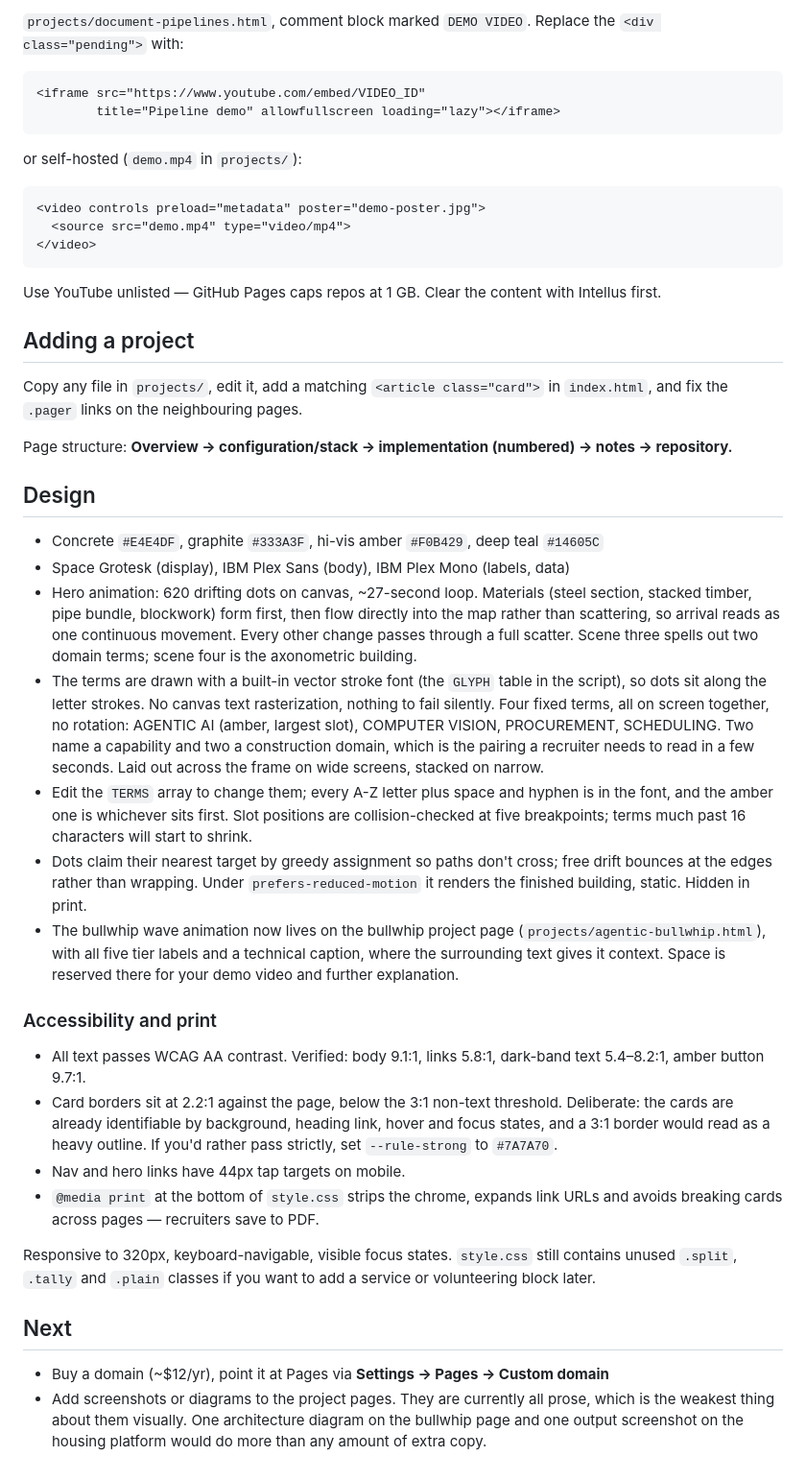
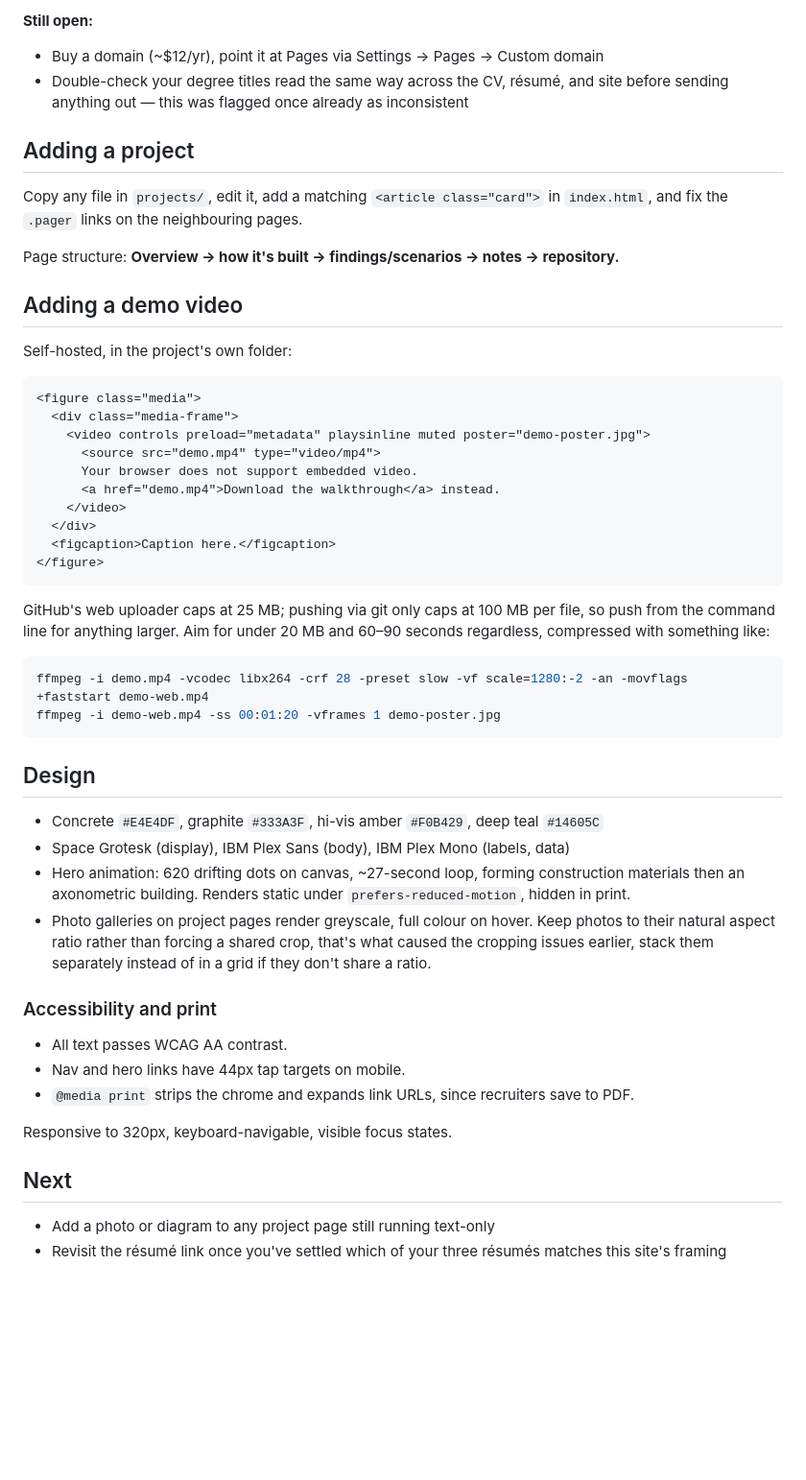
Before and after one commit to MHhey/MHhey.github.io, a Markdown page: README.md, the part around one of its changes. Shown at 96% size. Drawn GitHub-style; blank space fills up the shorter version.

````diff
--- a/README.md
+++ b/README.md
@@ -78,71 +51,61 @@ Management* / *M.Sc.* The site uses the CV version. Make all of them match befor
-`projects/document-pipelines.html`, comment block marked `DEMO VIDEO`. Replace the
-`<div class="pending">` with:
-
-```html
-<iframe src="https://www.youtube.com/embed/VIDEO_ID"
-        title="Pipeline demo" allowfullscreen loading="lazy"></iframe>
-```
-
-or self-hosted (`demo.mp4` in `projects/`):
-
-```html
-<video controls preload="metadata" poster="demo-poster.jpg">
-  <source src="demo.mp4" type="video/mp4">
-</video>
-```
-
-Use YouTube unlisted — GitHub Pages caps repos at 1 GB. Clear the content with Intellus first.
+**Still open:**
+- Buy a domain (~$12/yr), point it at Pages via Settings → Pages → Custom domain
+- Double-check your degree titles read the same way across the CV, résumé, and site before sending
+  anything out — this was flagged once already as inconsistent
 
 ## Adding a project
 
 Copy any file in `projects/`, edit it, add a matching `<article class="card">` in `index.html`, and
 fix the `.pager` links on the neighbouring pages.
 
-Page structure: **Overview → configuration/stack → implementation (numbered) → notes → repository.**
+Page structure: **Overview → how it's built → findings/scenarios → notes → repository.**
+
+## Adding a demo video
+
+Self-hosted, in the project's own folder:
+
+```html
+<figure class="media">
+  <div class="media-frame">
+    <video controls preload="metadata" playsinline muted poster="demo-poster.jpg">
+      <source src="demo.mp4" type="video/mp4">
+      Your browser does not support embedded video.
+      <a href="demo.mp4">Download the walkthrough</a> instead.
+    </video>
+  </div>
+  <figcaption>Caption here.</figcaption>
+</figure>
+```
+
+GitHub's web uploader caps at 25 MB; pushing via git only caps at 100 MB per file, so push from the
+command line for anything larger. Aim for under 20 MB and 60–90 seconds regardless, compressed with
+something like:
+
+```bash
+ffmpeg -i demo.mp4 -vcodec libx264 -crf 28 -preset slow -vf scale=1280:-2 -an -movflags +faststart demo-web.mp4
+ffmpeg -i demo-web.mp4 -ss 00:01:20 -vframes 1 demo-poster.jpg
+```
 
 ## Design
 
 - Concrete `#E4E4DF`, graphite `#333A3F`, hi-vis amber `#F0B429`, deep teal `#14605C`
 - Space Grotesk (display), IBM Plex Sans (body), IBM Plex Mono (labels, data)
-- Hero animation: 620 drifting dots on canvas, ~27-second loop. Materials (steel section, stacked
-  timber, pipe bundle, blockwork) form first, then flow directly into the map rather than
-  scattering, so arrival reads as one continuous movement. Every other change passes through a full
-  scatter. Scene three spells out two domain terms; scene four is the axonometric building.
-- The terms are drawn with a built-in vector stroke font (the `GLYPH` table in the script), so dots
-  sit along the letter strokes. No canvas text rasterization, nothing to fail silently. Four fixed
-  terms, all on screen together, no rotation: AGENTIC AI (amber, largest slot), COMPUTER VISION,
-  PROCUREMENT, SCHEDULING. Two name a capability and two a construction domain, which is the
-  pairing a recruiter needs to read in a few seconds. Laid out across the frame on wide screens,
-  stacked on narrow.
-- Edit the `TERMS` array to change them; every A-Z letter plus space and hyphen is in the font, and
-  the amber one is whichever sits first. Slot positions are collision-checked at five breakpoints;
-  terms much past 16 characters will start to shrink.
-- Dots claim their nearest target by greedy assignment so paths don't cross; free drift bounces at
-  the edges rather than wrapping. Under `prefers-reduced-motion` it renders the finished building,
-  static. Hidden in print.
-- The bullwhip wave animation now lives on the bullwhip project page
-  (`projects/agentic-bullwhip.html`), with all five tier labels and a technical caption, where the
-  surrounding text gives it context. Space is reserved there for your demo video and further
-  explanation.
+- Hero animation: 620 drifting dots on canvas, ~27-second loop, forming construction materials then
+  an axonometric building. Renders static under `prefers-reduced-motion`, hidden in print.
+- Photo galleries on project pages render greyscale, full colour on hover. Keep photos to their
+  natural aspect ratio rather than forcing a shared crop, that's what caused the cropping issues
+  earlier, stack them separately instead of in a grid if they don't share a ratio.
 
 ### Accessibility and print
 
-- All text passes WCAG AA contrast. Verified: body 9.1:1, links 5.8:1, dark-band text 5.4–8.2:1,
-  amber button 9.7:1.
-- Card borders sit at 2.2:1 against the page, below the 3:1 non-text threshold. Deliberate: the
-  cards are already identifiable by background, heading link, hover and focus states, and a 3:1
-  border would read as a heavy outline. If you'd rather pass strictly, set `--rule-strong` to
-  `#7A7A70`.
+- All text passes WCAG AA contrast.
 - Nav and hero links have 44px tap targets on mobile.
-- `@media print` at the bottom of `style.css` strips the chrome, expands link URLs and avoids
-  breaking cards across pages — recruiters save to PDF.
+- `@media print` strips the chrome and expands link URLs, since recruiters save to PDF.
 
-Responsive to 320px, keyboard-navigable, visible focus states. `style.css` still contains unused
-`.split`, `.tally` and `.plain` classes if you want to add a service or volunteering block later.
+Responsive to 320px, keyboard-navigable, visible focus states.
 
 ## Next
 
-- Buy a domain (~$12/yr), point it at Pages via **Settings → Pages → Custom domain**
-- Add screenshots or diagrams to the project pages. They are currently all prose, which is the
-  weakest thing about them visually. One architecture diagram on the bullwhip page and one output
-  screenshot on the housing platform would do more than any amount of extra copy.
+- Add a photo or diagram to any project page still running text-only
+- Revisit the résumé link once you've settled which of your three résumés matches this site's
+  framing
````
Also changed, not shown: other parts of README.md (+14 -41 lines).
